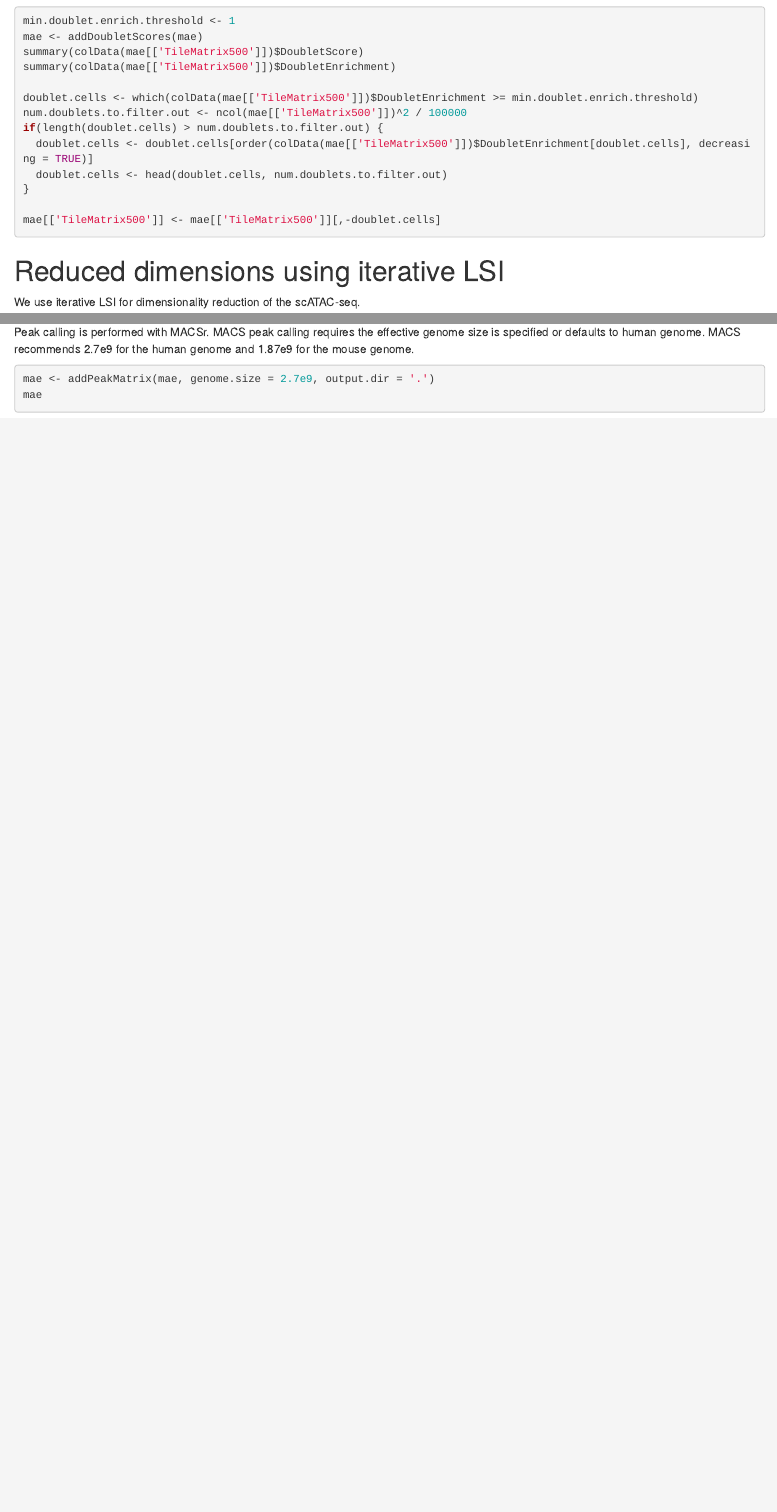
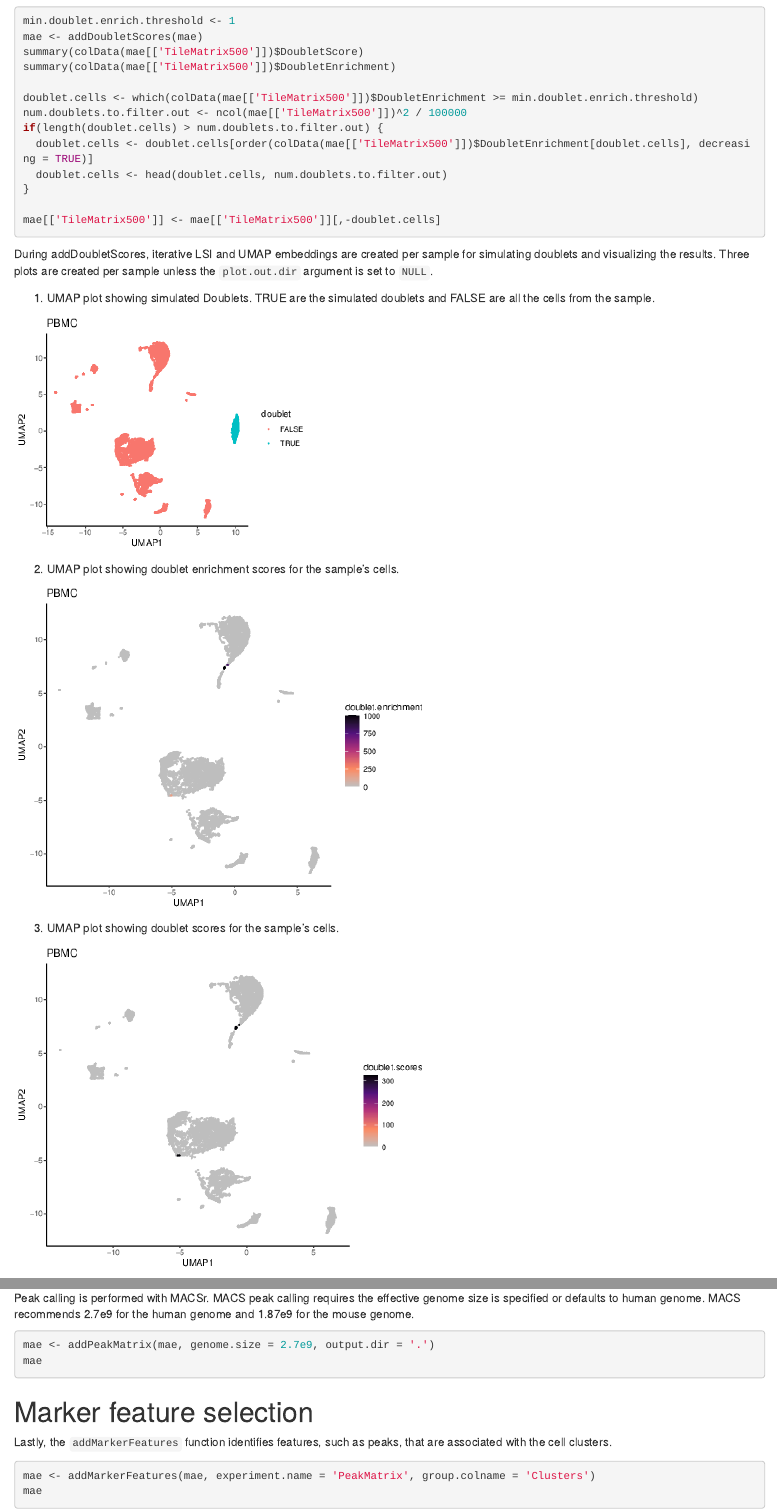
Before and after one commit to Jfortin1/arbalist, an R Markdown document (vignettes/userguide.Rmd): the page in a window 1100 px wide, from 3760 px down, and a second part further down, joined at a grey line. Rendered offline with R 4.5, knitr and Pandoc, with nearby package versions; drawn as R Markdown's standard HTML page in place of the format the file asks for.

Commit message:
adding doublet plots to vignette

````diff
--- a/vignettes/userguide.Rmd
+++ b/vignettes/userguide.Rmd
@@ -165,6 +165,21 @@ if(length(doublet.cells) > num.doublets.to.filter.out) {
 
 mae[['TileMatrix500']] <- mae[['TileMatrix500']][,-doublet.cells]
 ```
+
+During addDoubletScores, iterative LSI and UMAP embeddings are created per sample for simulating doublets and visualizing the results. Three plots are created per sample unless the `plot.out.dir` argument is set to `NULL`.
+
+1. UMAP plot showing simulated Doublets. TRUE are the simulated doublets and FALSE are all the cells from the sample.
+
+![](PBMC_doublet_umap_plot.png)
+
+2. UMAP plot showing doublet enrichment scores for the sample's cells.
+
+![](PBMC_doublet_enrichment_umap_plot.png)
+
+
+3. UMAP plot showing doublet scores for the sample's cells.
+
+![](PBMC_doublet_score_umap_plot.png)
 
 # Reduced dimensions using iterative LSI
 
@@ -254,3 +269,12 @@ Peak calling is performed with MACSr. MACS peak calling requires the effective g
 mae <- addPeakMatrix(mae, genome.size = 2.7e9, output.dir = '.')
 mae
 ```
+
+# Marker feature selection
+
+Lastly, the `addMarkerFeatures` function identifies features, such as peaks, that are associated with the cell clusters.
+
+```{r markers, eval=FALSE}
+mae <- addMarkerFeatures(mae, experiment.name = 'PeakMatrix', group.colname = 'Clusters')
+mae
+```
````
Also changed, not shown: vignettes/PBMC_doublet_enrichment_umap_plot.png (added), vignettes/PBMC_doublet_score_umap_plot.png (added), vignettes/PBMC_doublet_umap_plot.png (added), vignettes/userguide.Rmd (4 more changed lines), 1 other file.
